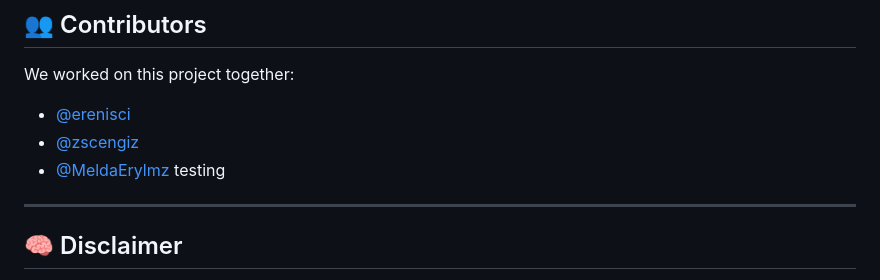
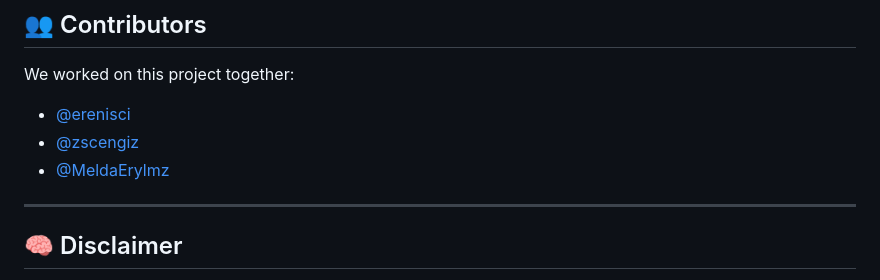
Before and after one commit to erenisci/skin-cancer-detection-app, a Markdown page: README.md, the part around the change. Drawn GitHub-style.

```diff
--- a/README.md
+++ b/README.md
@@ -197,7 +197,7 @@ We worked on this project together:
 
 - [@erenisci](https://github.com/erenisci)
 - [@zscengiz](https://github.com/zscengiz)
-- [@MeldaErylmz](https://github.com/MeldaErylmz) testing
+- [@MeldaErylmz](https://github.com/MeldaErylmz)
 
 ---
 
```
